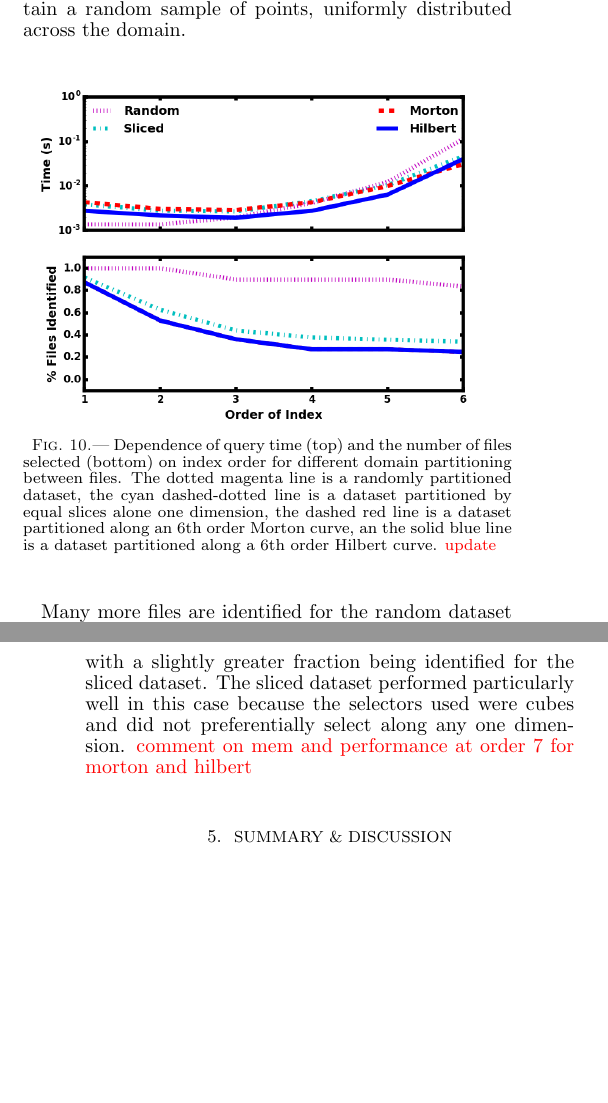
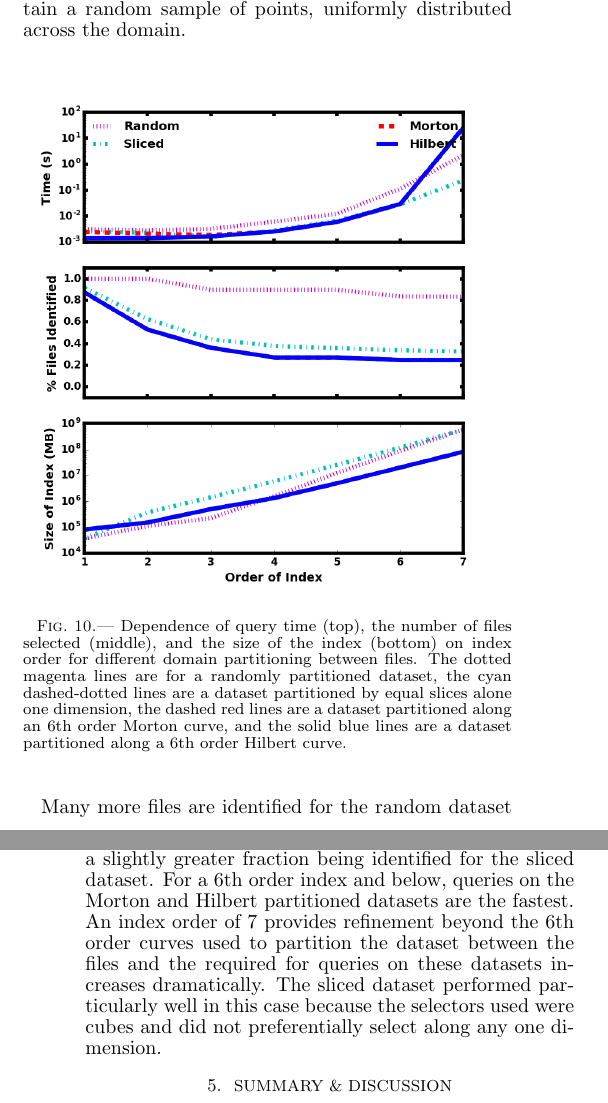
Before and after one commit to data-exp-lab/bitmap_paper, a LaTeX document (ms/ms.tex): two parts of the columns of pages 6 and 7 of 7, joined at a grey line, cut so that both start at the same text, the shorter picture padded with empty space. Compiled offline with pdfLaTeX; a missing bibliography style is replaced by a similar one.

Commit message:
Updated text for memory plots

```diff
--- a/ms/ms.tex
+++ b/ms/ms.tex
@@ -280,13 +280,13 @@ As discussed in \S\ref{SS:decomp}, a bitmap index is more effective in cases whe
 %
 \begin{figure}[hbpt]
 \begin{center}
-\includegraphics[width=\columnwidth,keepaspectratio]{../images/vary_decomp_np1024_nf512_or0.png}
-\caption{Dependence of query time (top) and the number of files selected (bottom) on index order for different domain partitioning between files. The dotted magenta line is a randomly partitioned dataset, the cyan dashed-dotted line is a dataset partitioned by equal slices alone one dimension, the dashed red line is a dataset partitioned along an 6th order Morton curve, an the solid blue line is a dataset partitioned along a 6th order Hilbert curve. \todo{update}}
+\includegraphics[width=\columnwidth,keepaspectratio]{../images/vary_decomp_to0.png}
+\caption{Dependence of query time (top), the number of files selected (middle), and the size of the index (bottom) on index order for different domain partitioning between files. The dotted magenta lines are for a randomly partitioned dataset, the cyan dashed-dotted lines are a dataset partitioned by equal slices alone one dimension, the dashed red lines are a dataset partitioned along an 6th order Morton curve, and the solid blue lines are a dataset partitioned along a 6th order Hilbert curve.}
 \label{fig:test_decomp}
 \end{center}
 \end{figure}
 
-Many more files are identified for the random dataset than those datasets with localized partitioning of the domain. Above an order of 3, very few files could be excluded for the random dataset. This was not true for the localized partitioning schemes. At the highest order, only $\sim20-30$\% of the files within these datasets would need to be loaded in order to get all of the data within the selected regions, while $>80$\% of the files in the random dataset would be required. The smallest fraction of files were identified for the Hilbert and Morton datasets, with a slightly greater fraction being identified for the sliced dataset. The sliced dataset performed particularly well in this case because the selectors used were cubes and did not preferentially select along any one dimension. \todo{comment on mem and performance at order 7 for morton and hilbert}
+Many more files are identified for the random dataset than those datasets with localized partitioning of the domain. Above an order of 3, very few files could be excluded for the random dataset. This was not true for the localized partitioning schemes. At the highest order, only $\sim20-30$\% of the files within these datasets would need to be loaded in order to get all of the data within the selected regions, while $\sim80$\% of the files in the random dataset would be required. The smallest fraction of files were identified for the Hilbert and Morton datasets, with a slightly greater fraction being identified for the sliced dataset. For a 6th order index and below, queries on the Morton and Hilbert partitioned datasets are the fastest. An index order of 7 provides refinement beyond the 6th order curves used to partition the dataset between the files and the required for queries on these datasets increases dramatically. The sliced dataset performed particularly well in this case because the selectors used were cubes and did not preferentially select along any one dimension.
 
 %---------------------------------------------------------------------------------
 % SUMMARY & DISCUSSION
```
Also changed, not shown: ms/ms.tex (4 more changed lines).
